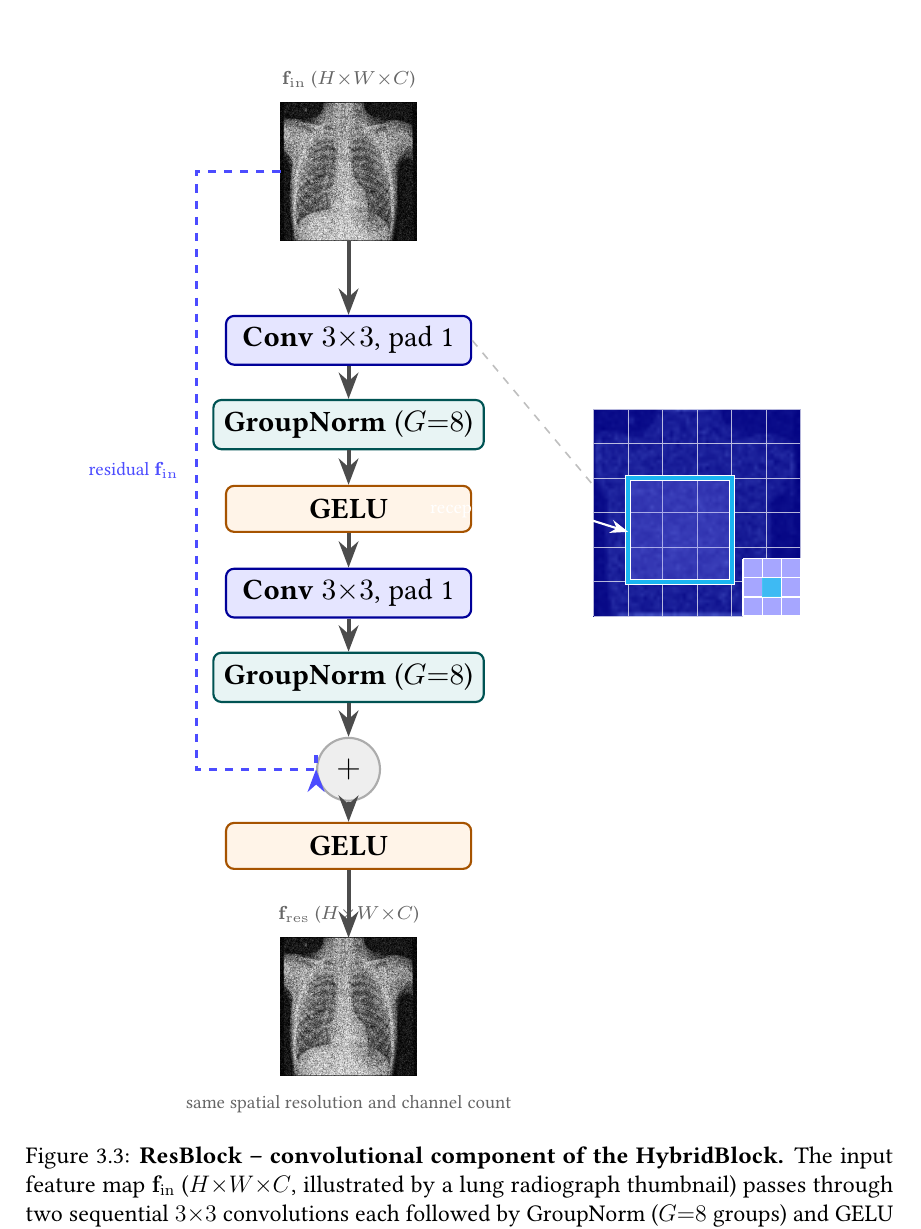
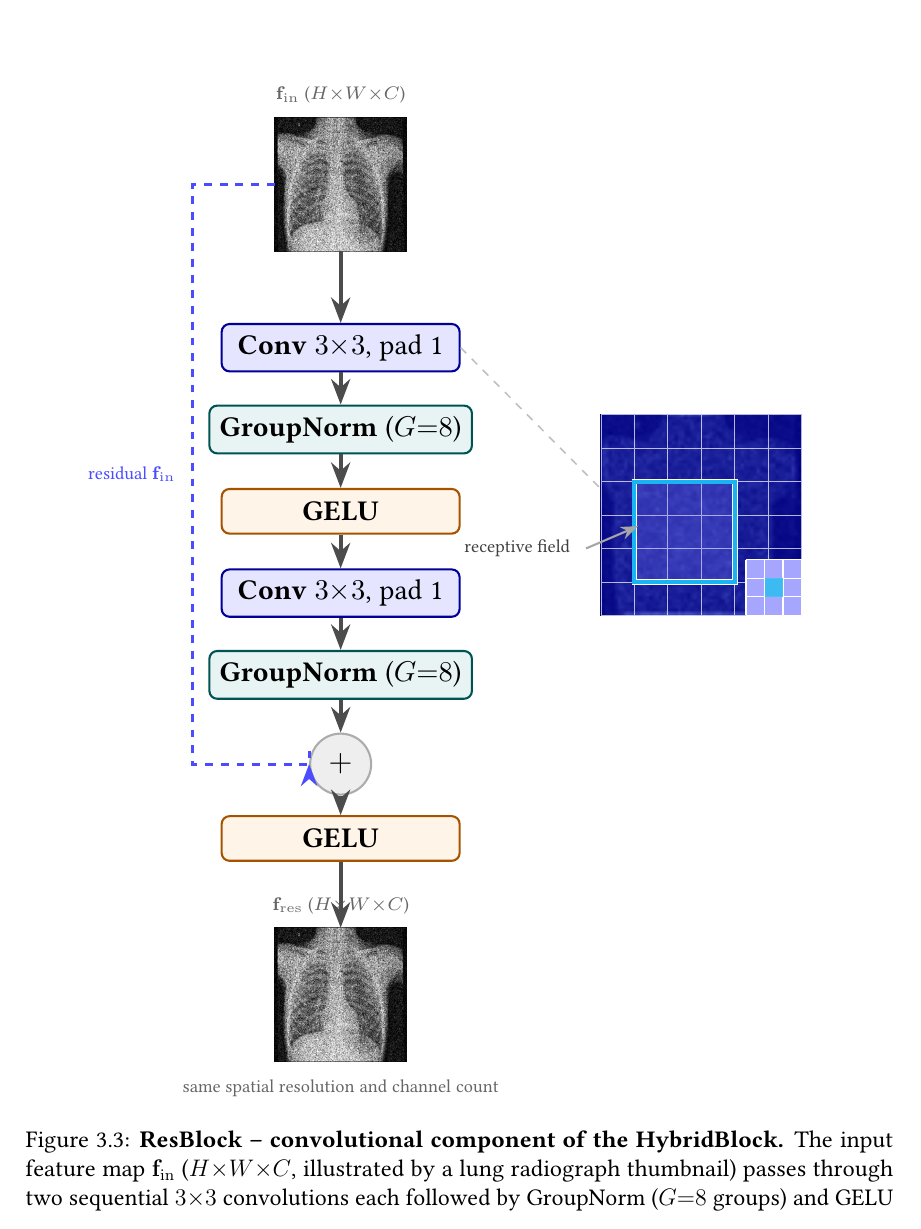
Before and after one commit to teklesam/pp-vae-hformer, a LaTeX thesis (main.tex, which reads fig_architecture_resblock.tex): part of page 60 of 174, cut so that both start at the same text. Compiled offline with pdfLaTeX.

Commit message:
Fix arrow deformation in Fig 3.2 and annotation overlap in Fig 3.3
- Fig 3.2 (overview): head→output arrows now fork cleanly from a single
  branch coordinate at head.east+0.45, eliminating the double-drawn
  shared stem that made the Y-junction look deformed
- Fig 3.3 (ResBlock): shift annotation panel from x=3.2 to x=3.5 so
  the 'receptive field' label clears the GELU block y-level; change
  label/arrow from white to black!75/gray!70 so it reads on white space

```diff
--- a/fig_architecture_resblock.tex
+++ b/fig_architecture_resblock.tex
@@ -87,12 +87,12 @@
     {Feature map $H{\times}W{\times}C$};
   \node[font=\fontsize{7}{8}\selectfont, white, below=2pt] at (1.35,0.0)
     {$3{\times}3$ sliding window (highlighted)};
-  \draw[->, white, line width=0.8pt] (-0.5,1.4) -- (0.45,1.1);
-  \node[font=\fontsize{7}{8}\selectfont, white, left=2pt] at (-0.5,1.4)
+  \draw[->, gray!70, line width=0.8pt] (-0.2,0.9) -- (0.5,1.2);
+  \node[font=\fontsize{7}{8}\selectfont, text=black!75, left=2pt] at (-0.2,0.9)
     {receptive field};
 \end{scope}
 
-\draw[gray!50, dashed, line width=0.6pt] (conv1.east) -- (3.2, 6.7);
+\draw[gray!50, dashed, line width=0.6pt] (conv1.east) -- (3.5, 6.7);
 
 \end{tikzpicture}%
 }
```
Also changed, not shown: fig_architecture_overview_sa.tex (+4 -3 lines), fig_architecture_resblock.tex (2 more changed lines).
